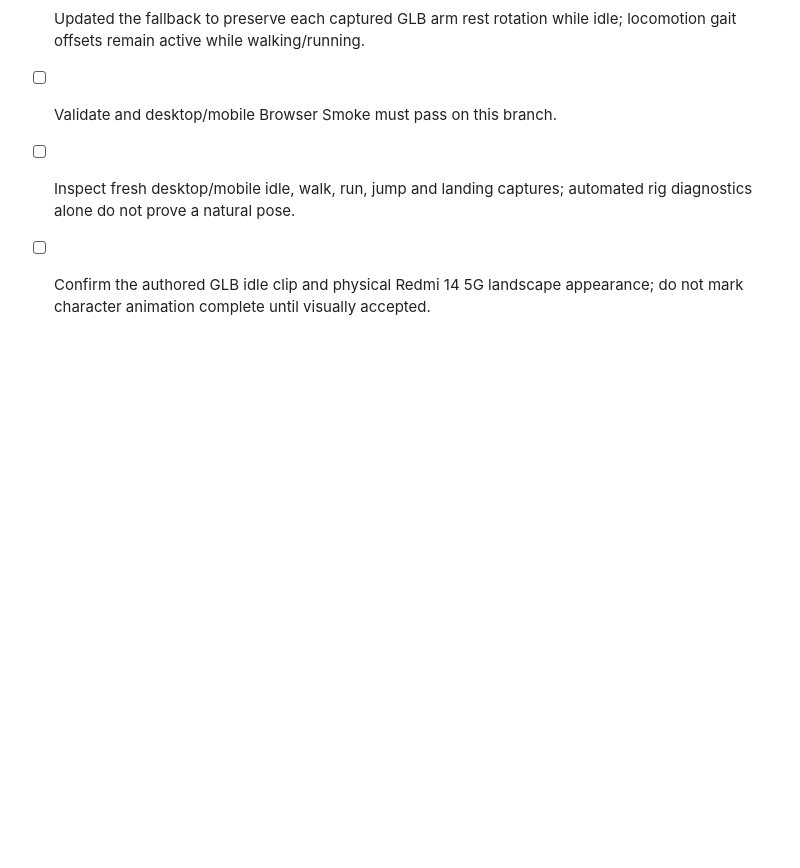
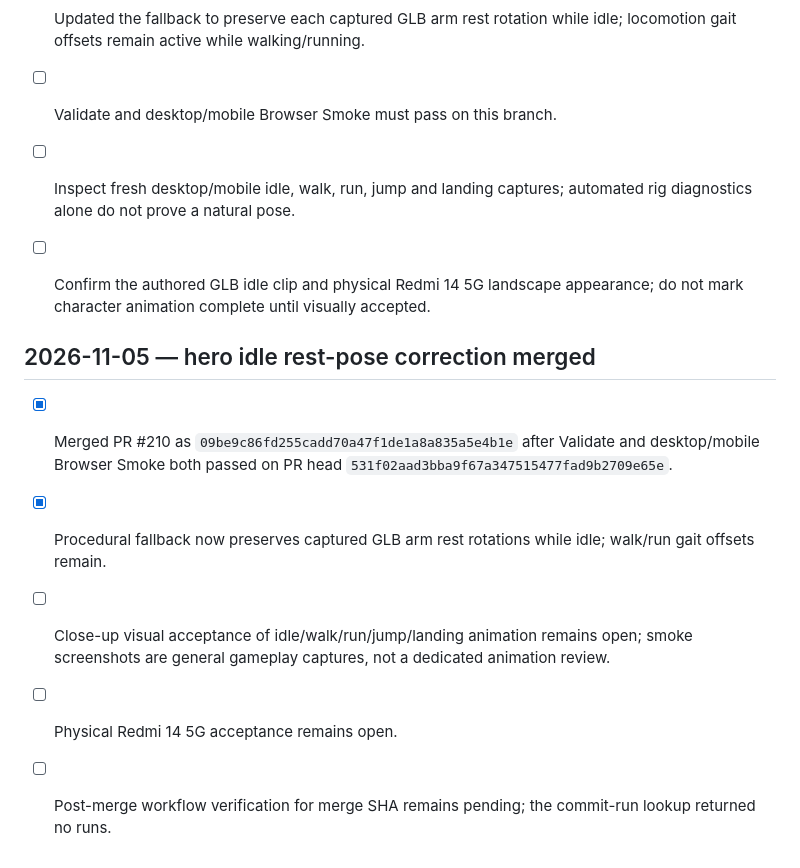
Before and after one commit to CryptoDilis/Climboria, a Markdown page: CLIMBORIA_WORLD_EXPANSION_CHECKLIST.md, the part around the change. Drawn GitHub-style; blank space fills up the shorter version.

Commit message:
Record merged hero idle correction and remaining acceptance gates

```diff
--- a/CLIMBORIA_WORLD_EXPANSION_CHECKLIST.md
+++ b/CLIMBORIA_WORLD_EXPANSION_CHECKLIST.md
@@ -743,3 +743,11 @@ For each meaningful implementation batch:
 - [ ] Validate and desktop/mobile Browser Smoke must pass on this branch.
 - [ ] Inspect fresh desktop/mobile idle, walk, run, jump and landing captures; automated rig diagnostics alone do not prove a natural pose.
 - [ ] Confirm the authored GLB idle clip and physical Redmi 14 5G landscape appearance; do not mark character animation complete until visually accepted.
+
+
+## 2026-11-05 — hero idle rest-pose correction merged
+- [x] Merged PR #210 as `09be9c86fd255cadd70a47f1de1a8a835a5e4b1e` after Validate and desktop/mobile Browser Smoke both passed on PR head `531f02aad3bba9f67a347515477fad9b2709e65e`.
+- [x] Procedural fallback now preserves captured GLB arm rest rotations while idle; walk/run gait offsets remain.
+- [ ] Close-up visual acceptance of idle/walk/run/jump/landing animation remains open; smoke screenshots are general gameplay captures, not a dedicated animation review.
+- [ ] Physical Redmi 14 5G acceptance remains open.
+- [ ] Post-merge workflow verification for merge SHA remains pending; the commit-run lookup returned no runs.
```
